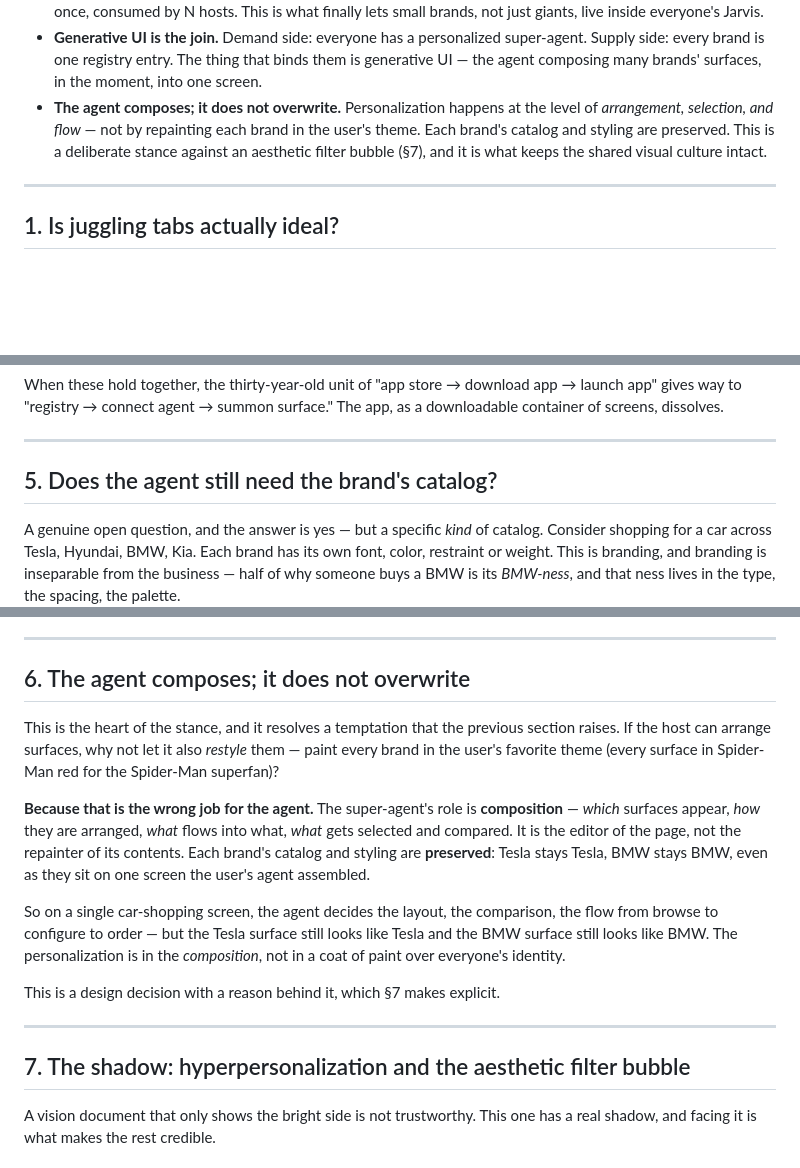
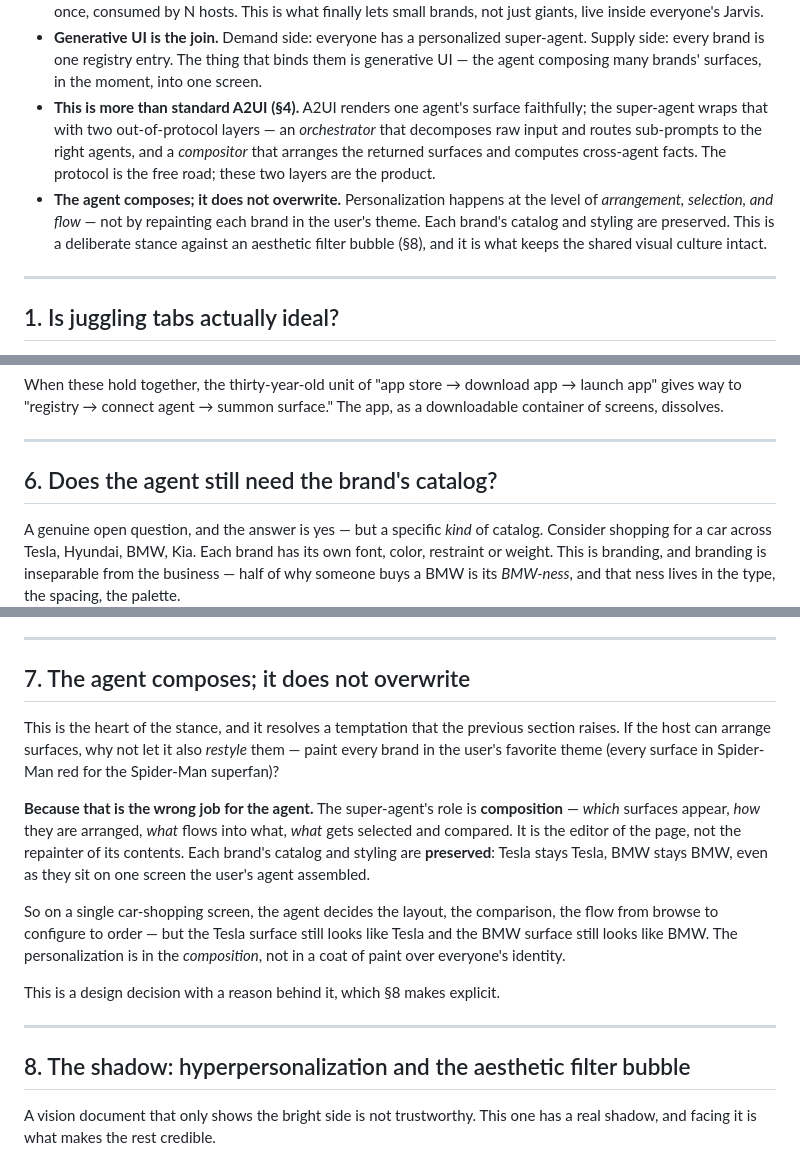
Before and after one commit to retz8/spartan-a2ui-adapter, a Markdown page: docs/future-of-software-hyperpersonalization-agents-marketplace.md, 3 parts joined by grey strips. Rendered like a GitHub page; blank space fills up the shorter version.

```diff
--- a/docs/future-of-software-hyperpersonalization-agents-marketplace.md
+++ b/docs/future-of-software-hyperpersonalization-agents-marketplace.md
@@ -27,10 +27,16 @@
   super-agent. Supply side: every brand is one registry entry. The thing that
   binds them is generative UI — the agent composing many brands' surfaces, in the
   moment, into one screen.
+- **This is more than standard A2UI (§4).** A2UI renders one agent's surface
+  faithfully; the super-agent wraps that with two out-of-protocol layers — an
+  *orchestrator* that decomposes raw input and routes sub-prompts to the right
+  agents, and a *compositor* that arranges the returned surfaces and computes
+  cross-agent facts. The protocol is the free road; these two layers are the
+  product.
 - **The agent composes; it does not overwrite.** Personalization happens at the
   level of *arrangement, selection, and flow* — not by repainting each brand in
   the user's theme. Each brand's catalog and styling are preserved. This is a
-  deliberate stance against an aesthetic filter bubble (§7), and it is what keeps
+  deliberate stance against an aesthetic filter bubble (§8), and it is what keeps
   the shared visual culture intact.
 
 ---
@@ -159,7 +232,7 @@ a downloadable container of screens, dissolves.
 
 ---
 
-## 5. Does the agent still need the brand's catalog?
+## 6. Does the agent still need the brand's catalog?
 
 A genuine open question, and the answer is yes — but a specific *kind* of catalog.
 Consider shopping for a car across Tesla, Hyundai, BMW, Kia. Each brand has its own
@@ -191,7 +264,7 @@ while remaining a clean, composable surface.
 
 ---
 
-## 6. The agent composes; it does not overwrite
+## 7. The agent composes; it does not overwrite
 
 This is the heart of the stance, and it resolves a temptation that the previous
 section raises. If the host can arrange surfaces, why not let it also *restyle*
@@ -210,11 +283,11 @@ the flow from browse to configure to order — but the Tesla surface still looks
 Tesla and the BMW surface still looks like BMW. The personalization is in the
 *composition*, not in a coat of paint over everyone's identity.
 
-This is a design decision with a reason behind it, which §7 makes explicit.
+This is a design decision with a reason behind it, which §8 makes explicit.
 
 ---
 
-## 7. The shadow: hyperpersonalization and the aesthetic filter bubble
+## 8. The shadow: hyperpersonalization and the aesthetic filter bubble
 
 A vision document that only shows the bright side is not trustworthy. This one has
 a real shadow, and facing it is what makes the rest credible.
```
Also changed, not shown: other parts of docs/future-of-software-hyperpersonalization-agents-marketplace.md (+70 -3 lines).
